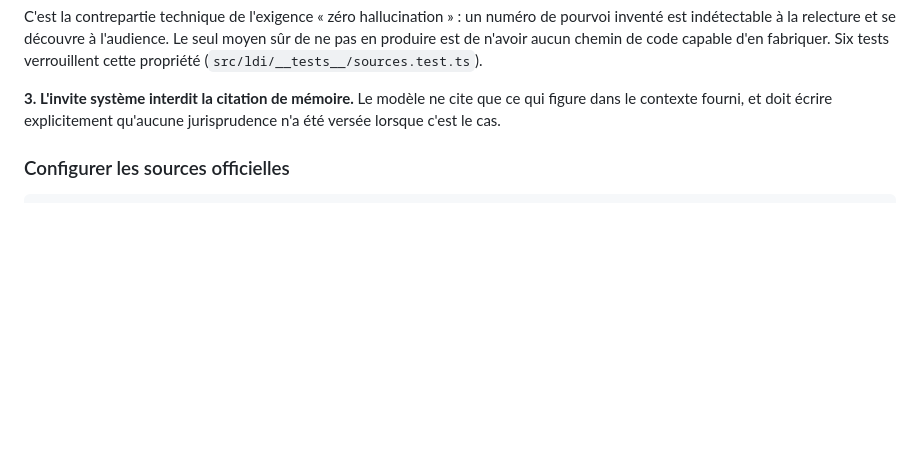
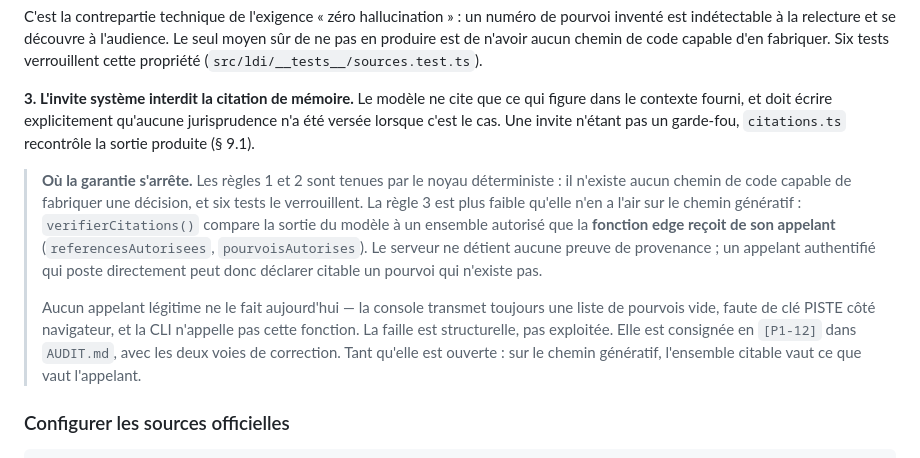
Before and after one commit to romancg13/www.clair-dossier.com, a Markdown page: docs/LDI.md, the part around the change. Drawn GitHub-style; blank space fills up the shorter version.

```diff
--- a/docs/LDI.md
+++ b/docs/LDI.md
@@ -161,7 +161,24 @@ capable d'en fabriquer. Six tests verrouillent cette propriété
 
 **3. L'invite système interdit la citation de mémoire.** Le modèle ne cite que
 ce qui figure dans le contexte fourni, et doit écrire explicitement qu'aucune
-jurisprudence n'a été versée lorsque c'est le cas.
+jurisprudence n'a été versée lorsque c'est le cas. Une invite n'étant pas un
+garde-fou, `citations.ts` recontrôle la sortie produite (§ 9.1).
+
+> **Où la garantie s'arrête.** Les règles 1 et 2 sont tenues par le noyau
+> déterministe : il n'existe aucun chemin de code capable de fabriquer une
+> décision, et six tests le verrouillent. La règle 3 est plus faible qu'elle
+> n'en a l'air sur le chemin génératif : `verifierCitations()` compare la sortie
+> du modèle à un ensemble autorisé que la **fonction edge reçoit de son
+> appelant** (`referencesAutorisees`, `pourvoisAutorises`). Le serveur ne
+> détient aucune preuve de provenance ; un appelant authentifié qui poste
+> directement peut donc déclarer citable un pourvoi qui n'existe pas.
+>
+> Aucun appelant légitime ne le fait aujourd'hui — la console transmet toujours
+> une liste de pourvois vide, faute de clé PISTE côté navigateur, et la CLI
+> n'appelle pas cette fonction. La faille est structurelle, pas exploitée. Elle
+> est consignée en `[P1-12]` dans `AUDIT.md`, avec les deux voies de correction.
+> Tant qu'elle est ouverte : sur le chemin génératif, l'ensemble citable vaut ce
+> que vaut l'appelant.
 
 ### Configurer les sources officielles
 
```
Also changed, not shown: AUDIT.md (+41 -1 lines).
